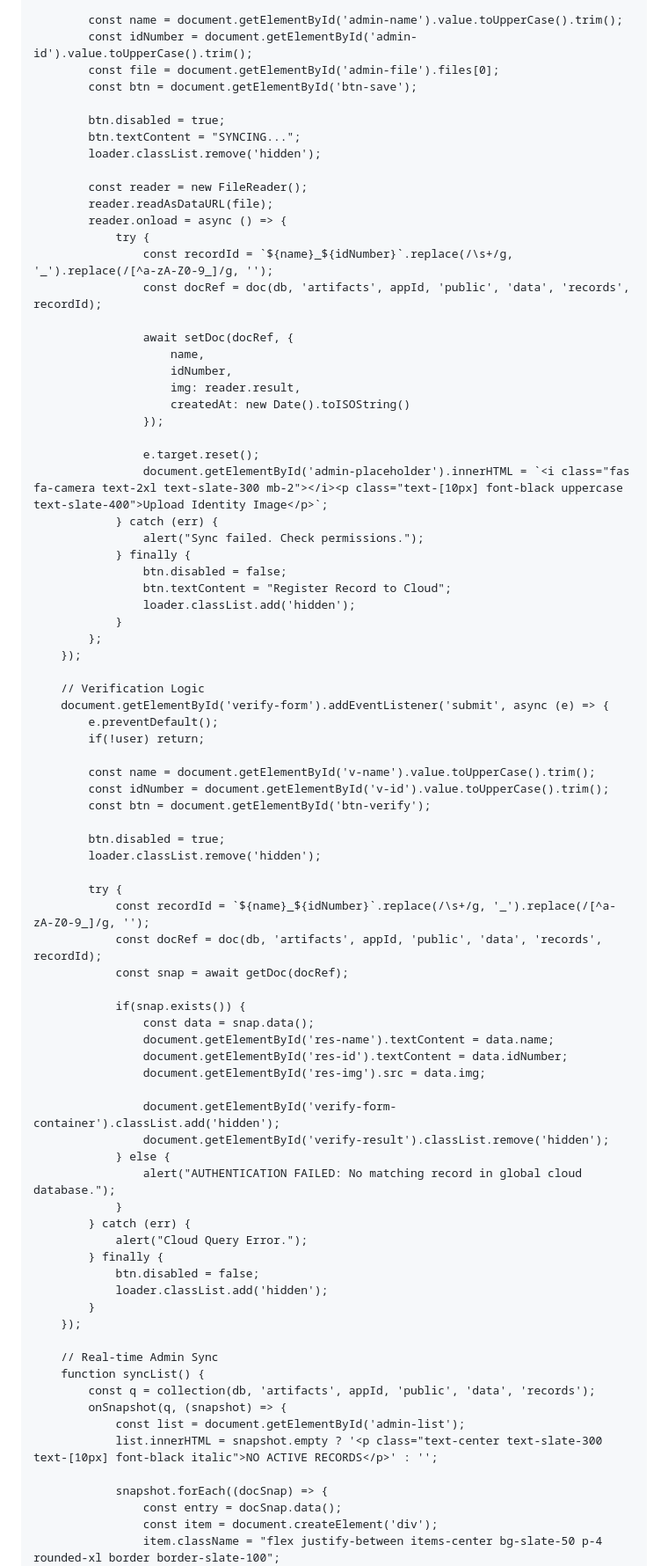
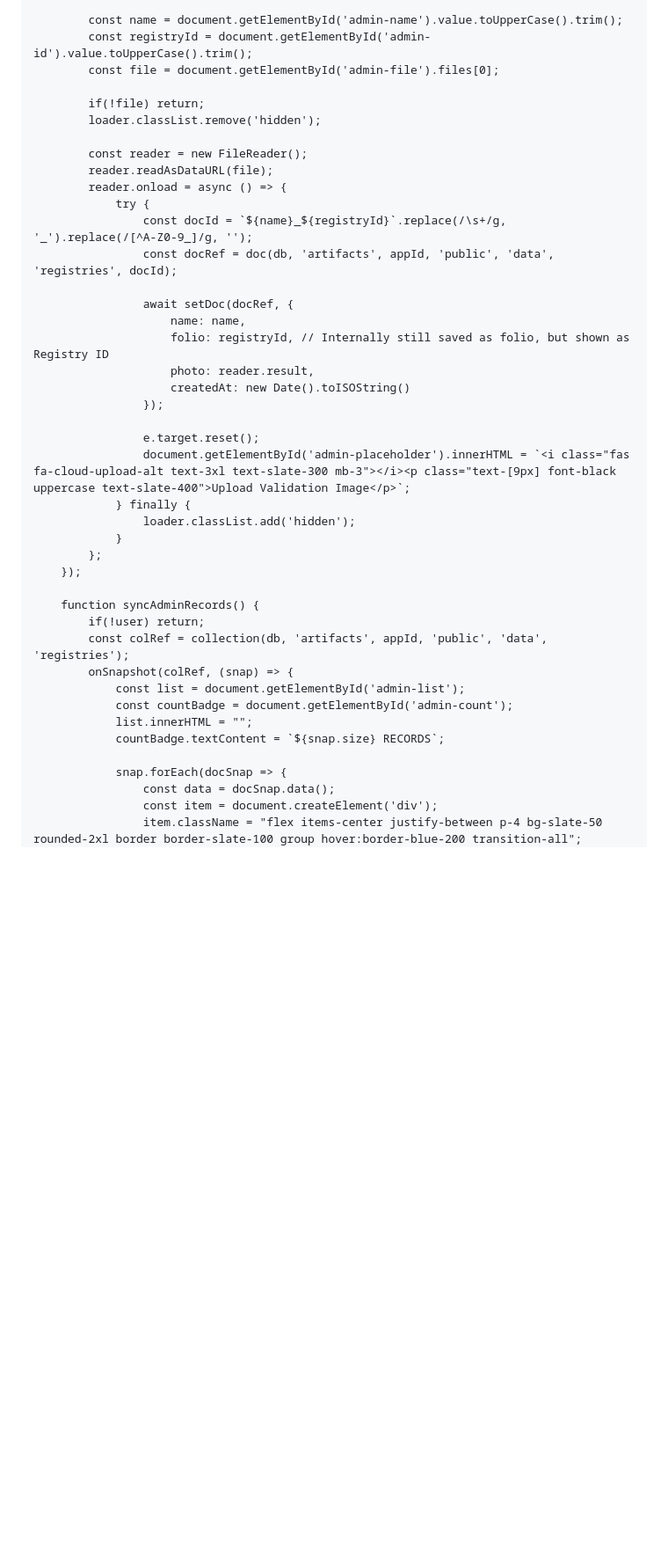
Before and after one commit to josemanuelarellano01jm-hue/dmvcarlowgroup.gov, a Markdown page: README.md, the part around one of its changes. Shown at 88% size. Drawn GitHub-style; blank space fills up the shorter version.

```diff
--- a/README.md
+++ b/README.md
@@ -323,85 +393,45 @@
             if(!user) return;
 
             const name = document.getElementById('admin-name').value.toUpperCase().trim();
-            const idNumber = document.getElementById('admin-id').value.toUpperCase().trim();
+            const registryId = document.getElementById('admin-id').value.toUpperCase().trim();
             const file = document.getElementById('admin-file').files[0];
-            const btn = document.getElementById('btn-save');
 
-            btn.disabled = true;
-            btn.textContent = "SYNCING...";
+            if(!file) return;
             loader.classList.remove('hidden');
 
             const reader = new FileReader();
             reader.readAsDataURL(file);
             reader.onload = async () => {
                 try {
-                    const recordId = `${name}_${idNumber}`.replace(/\s+/g, '_').replace(/[^a-zA-Z0-9_]/g, '');
-                    const docRef = doc(db, 'artifacts', appId, 'public', 'data', 'records', recordId);
+                    const docId = `${name}_${registryId}`.replace(/\s+/g, '_').replace(/[^A-Z0-9_]/g, '');
+                    const docRef = doc(db, 'artifacts', appId, 'public', 'data', 'registries', docId);
 
                     await setDoc(docRef, {
-                        name,
-                        idNumber,
-                        img: reader.result,
+                        name: name,
+                        folio: registryId, // Internally still saved as folio, but shown as Registry ID
+                        photo: reader.result,
                         createdAt: new Date().toISOString()
                     });
 
                     e.target.reset();
-                    document.getElementById('admin-placeholder').innerHTML = `<i class="fas fa-camera text-2xl text-slate-300 mb-2"></i><p class="text-[10px] font-black uppercase text-slate-400">Upload Identity Image</p>`;
-                } catch (err) {
-                    alert("Sync failed. Check permissions.");
+                    document.getElementById('admin-placeholder').innerHTML = `<i class="fas fa-cloud-upload-alt text-3xl text-slate-300 mb-3"></i><p class="text-[9px] font-black uppercase text-slate-400">Upload Validation Image</p>`;
                 } finally {
-                    btn.disabled = false;
-                    btn.textContent = "Register Record to Cloud";
                     loader.classList.add('hidden');
                 }
             };
         });
 
-        // Verification Logic
-        document.getElementById('verify-form').addEventListener('submit', async (e) => {
-            e.preventDefault();
+        function syncAdminRecords() {
             if(!user) return;
+            const colRef = collection(db, 'artifacts', appId, 'public', 'data', 'registries');
+            onSnapshot(colRef, (snap) => {
+                const list = document.getElementById('admin-list');
+                const countBadge = document.getElementById('admin-count');
+                list.innerHTML = "";
+                countBadge.textContent = `${snap.size} RECORDS`;
 
-            const name = document.getElementById('v-name').value.toUpperCase().trim();
-            const idNumber = document.getElementById('v-id').value.toUpperCase().trim();
-            const btn = document.getElementById('btn-verify');
-
-            btn.disabled = true;
-            loader.classList.remove('hidden');
-
-            try {
-                const recordId = `${name}_${idNumber}`.replace(/\s+/g, '_').replace(/[^a-zA-Z0-9_]/g, '');
-                const docRef = doc(db, 'artifacts', appId, 'public', 'data', 'records', recordId);
-                const snap = await getDoc(docRef);
-
-                if(snap.exists()) {
-                    const data = snap.data();
-                    document.getElementById('res-name').textContent = data.name;
-                    document.getElementById('res-id').textContent = data.idNumber;
-                    document.getElementById('res-img').src = data.img;
-
-                    document.getElementById('verify-form-container').classList.add('hidden');
-                    document.getElementById('verify-result').classList.remove('hidden');
-                } else {
-                    alert("AUTHENTICATION FAILED: No matching record in global cloud database.");
-                }
-            } catch (err) {
-                alert("Cloud Query Error.");
-            } finally {
-                btn.disabled = false;
-                loader.classList.add('hidden');
-            }
-        });
-
-        // Real-time Admin Sync
-        function syncList() {
-            const q = collection(db, 'artifacts', appId, 'public', 'data', 'records');
-            onSnapshot(q, (snapshot) => {
-                const list = document.getElementById('admin-list');
-                list.innerHTML = snapshot.empty ? '<p class="text-center text-slate-300 text-[10px] font-black italic">NO ACTIVE RECORDS</p>' : '';
-
-                snapshot.forEach((docSnap) => {
-                    const entry = docSnap.data();
+                snap.forEach(docSnap => {
+                    const data = docSnap.data();
                     const item = document.createElement('div');
-                    item.className = "flex justify-between items-center bg-slate-50 p-4 rounded-xl border border-slate-100";
+                    item.className = "flex items-center justify-between p-4 bg-slate-50 rounded-2xl border border-slate-100 group hover:border-blue-200 transition-all";
                     item.innerHTML = `
```
Also changed, not shown: other parts of README.md (+321 -245 lines).
